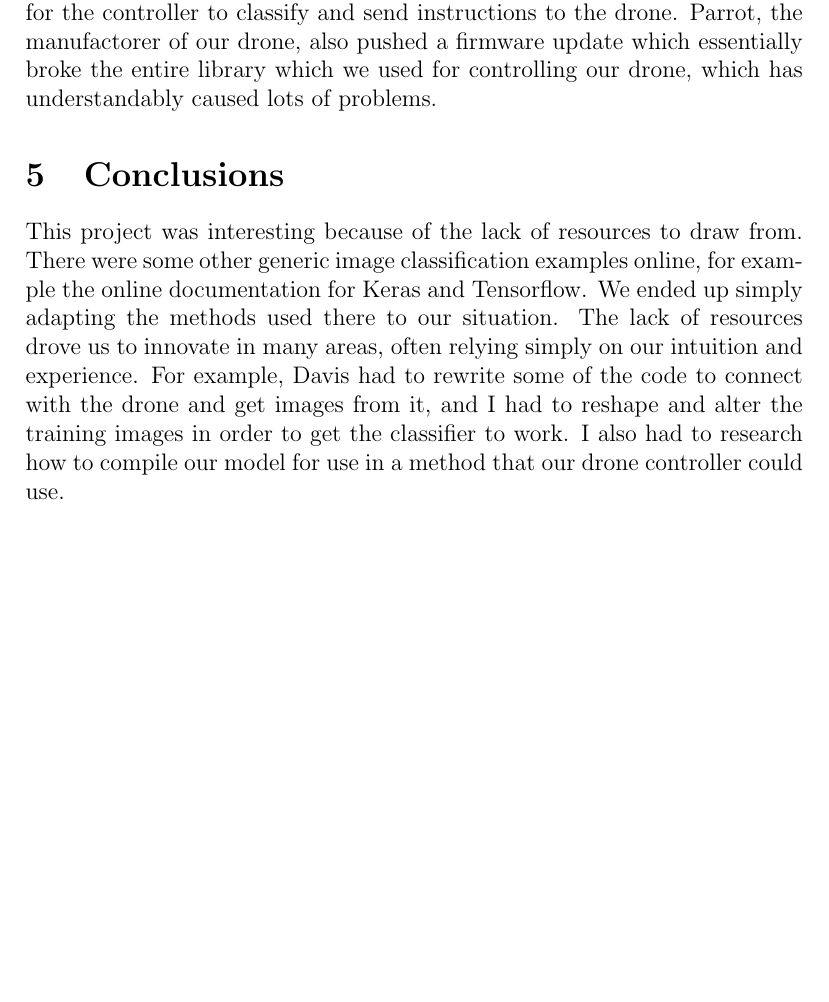
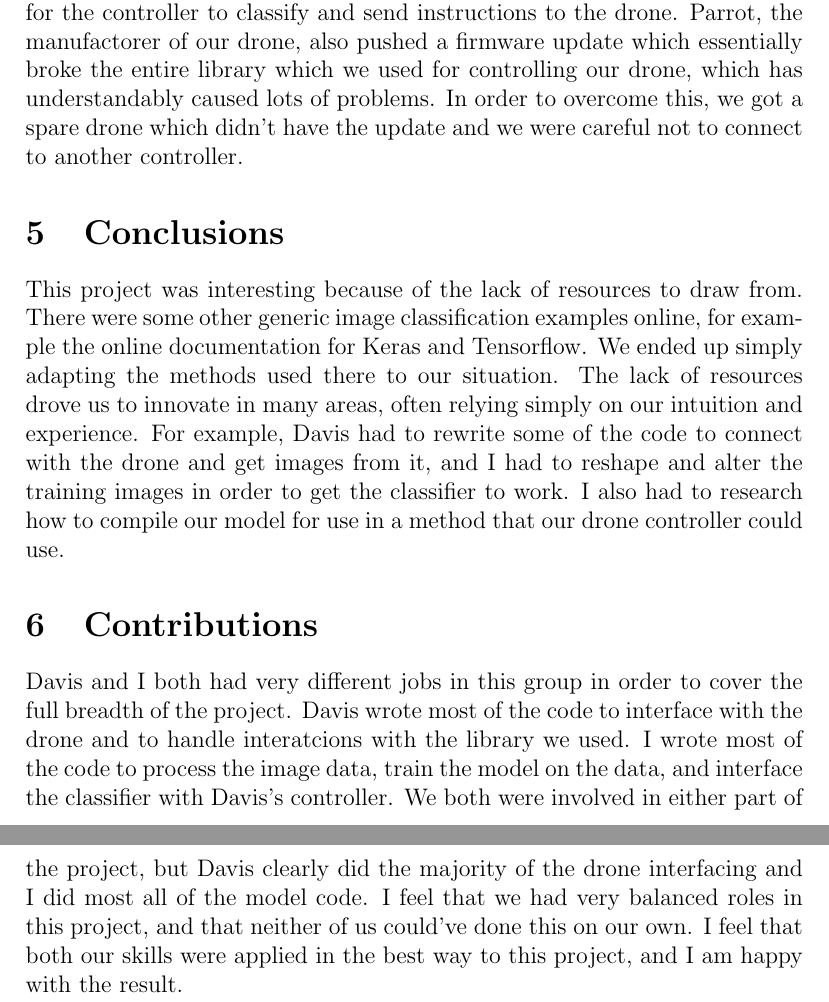
Before and after one commit to ashermancinelli/quadcopter-nn, a LaTeX paper (writeup/main.tex): part of page 5 of 5 before the commit and two parts of pages 5 and 6 of 6 after it, the two joined at a grey line, cut so that both start at the same text, the shorter picture padded with empty space. Compiled offline with pdfLaTeX.

Commit message:
updated sections of writeup

```diff
--- a/writeup/main.tex
+++ b/writeup/main.tex
@@ -142,6 +142,7 @@
 	Davis overcame this by placing all the images into a last-in-first-out queue to grab the latest image.
 	I also ran into problems trying to get the model to compile and train efficiently , and how to save the model such that it can be loaded and used quickly enough for the controller to classify and send instructions to the drone.
 	Parrot, the manufactorer of our drone, also pushed a firmware update which essentially broke the entire library which we used for controlling our drone, which has understandably caused lots of problems.
+	In order to overcome this, we got a spare drone which didn't have the update and we were careful not to connect to another controller.
 }
 
 \section{Conclusions}
@@ -154,4 +155,13 @@
 	I also had to research how to compile our model for use in a method that our drone controller could use.
 }
 
+\section{Contributions} {
+	Davis and I both had very different jobs in this group in order to cover the full breadth of the project.
+	Davis wrote most of the code to interface with the drone and to handle interatcions with the library we used.
+	I wrote most of the code to process the image data, train the model on the data, and interface the classifier with Davis's controller.
+	We both were involved in either part of the project, but Davis clearly did the majority of the drone interfacing and I did most all of the model code.
+	I feel that we had very balanced roles in this project, and that neither of us could've done this on our own.
+	I feel that both our skills were applied in the best way to this project, and I am happy with the result.
+}
+
 \end{document}
```
Also changed, not shown: writeup/main.pdf, 4 other files.
